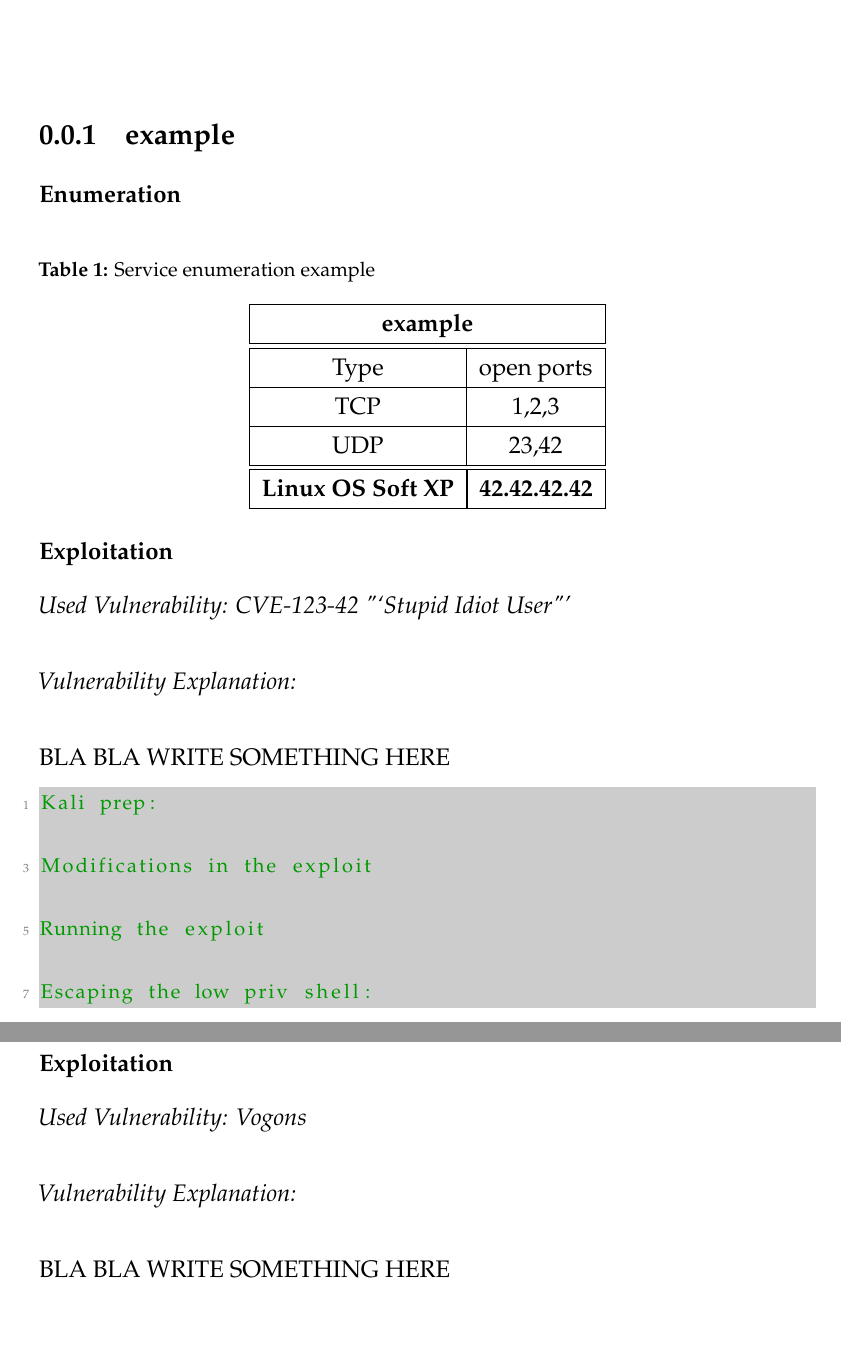
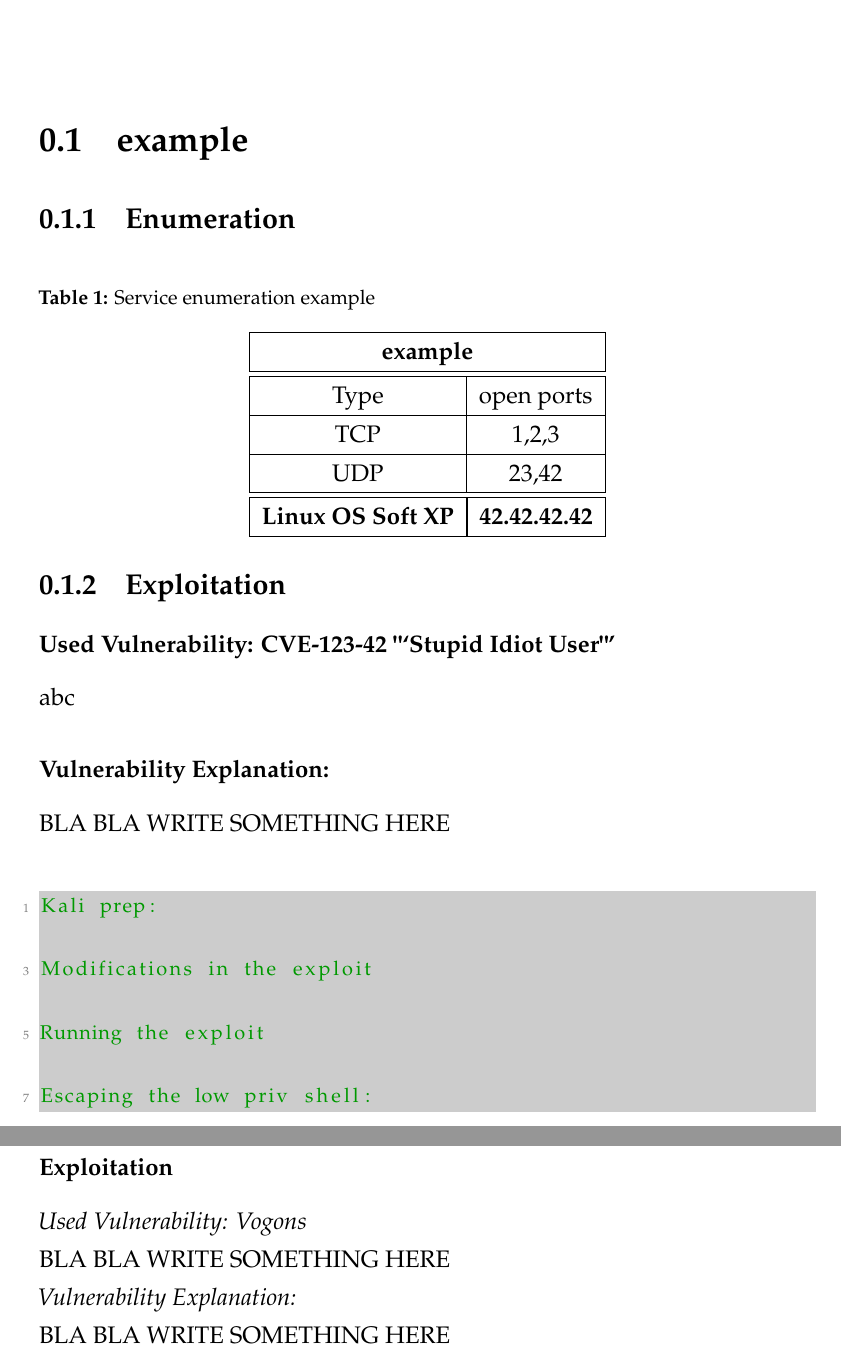
Before and after one commit to ucki/zauberfeder, a LaTeX document (maindocument.tex, which reads hosts/DeepThought/host.tex, hosts/example/host.tex): two parts of pages 1 and 4 of 8, joined at a grey line, cut so that both start at the same text, the shorter picture padded with empty space. The pictures show the PDF file maindocument.pdf that the author committed with the source.

```diff
--- a/hosts/DeepThought/host.tex
+++ b/hosts/DeepThought/host.tex
@@ -37,9 +37,9 @@
 \subsubsection{Exploitation}
 
 \textit{Used Vulnerability: \vuln}\\
+BLA BLA WRITE SOMETHING HERE
 
 \textit{Vulnerability Explanation:}\\
-
 BLA BLA WRITE SOMETHING HERE
 
 
@@ -78,7 +78,7 @@
 
 
 
-\begin{figure}[h!]
+\begin{figure}[!ht]
 \centering
 \includegraphics [width=\textwidth]{./hosts/\hostname/local.png}
 %scale 0.5 bedeutet 50% der originalgröße
--- a/hosts/example/host.tex
+++ b/hosts/example/host.tex
@@ -36,10 +36,9 @@
 \end{longtable}
 \subsection{Exploitation}
 
-\subsubsection{Used Vulnerability: \vuln}\\
-
-\subsubsection{Vulnerability Explanation:}\\
-
+\subsubsection{Used Vulnerability: \vuln}
+abc
+\subsubsection{Vulnerability Explanation:}
 BLA BLA WRITE SOMETHING HERE
 
 
@@ -78,7 +77,7 @@
 
 
 
-\begin{figure}[h!]
+\begin{figure}[!ht]
 \centering
 \includegraphics [width=\textwidth]{./hosts/\hostname/local.png}
 %scale 0.5 bedeutet 50% der originalgröße
```
Also changed, not shown: maindocument.pdf, hosts/DeepThought/host.tex (6 more changed lines), hosts/example/host.tex (6 more changed lines), 1 other file.
